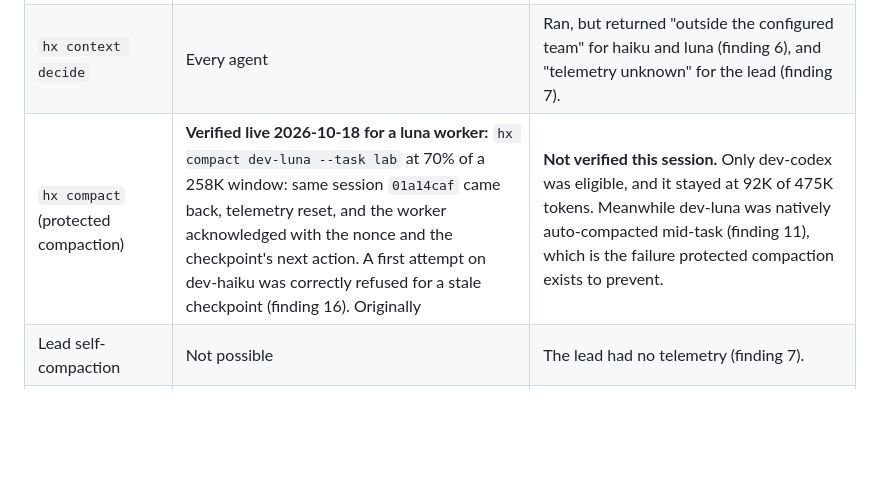
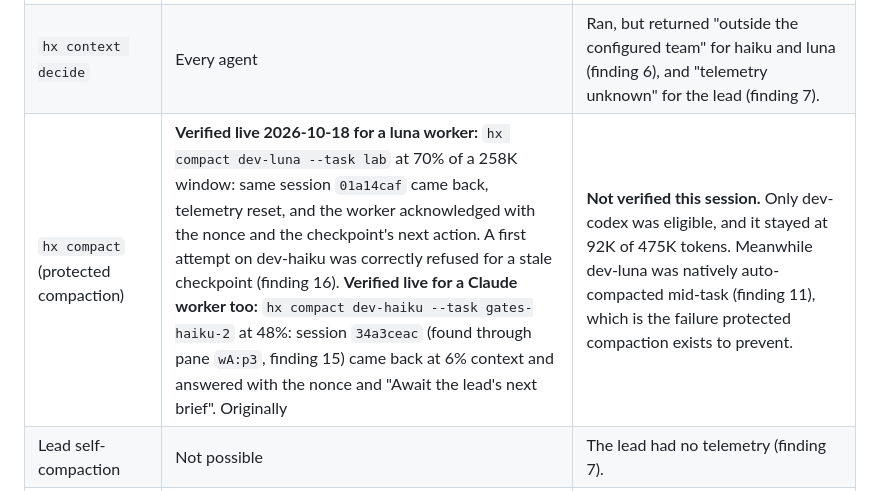
Before and after one commit to Casper5253/herdr-orchestration, a Markdown page: docs/audit/2026-10-17-team-launch.md, the part around the change. GitHub-like rendering; blank space fills up the shorter version.

Commit message:
Audit: protected compaction verified live on a Claude worker

```diff
--- a/docs/audit/2026-10-17-team-launch.md
+++ b/docs/audit/2026-10-17-team-launch.md
@@ -12,7 +12,7 @@ Session: building the portfolio site (`~/Documents/Projects/Personal Portfolio W
 | `hx route` | Routing two tasks | Crashed on first use, now fixed (finding 5). Afterwards it gave sensible decisions (Codex Luna, medium). |
 | `hx task add`, `assign`, `done`, `checkpoint write` | 4 tasks, worktree ownership | Worked. Workers wrote their own checkpoints. `task done` closed map, smoke and github. `lab` is left open with a partial checkpoint. |
 | `hx context decide` | Every agent | Ran, but returned "outside the configured team" for haiku and luna (finding 6), and "telemetry unknown" for the lead (finding 7). |
-| `hx compact` (protected compaction) | **Verified live 2026-10-18 for a luna worker:** `hx compact dev-luna --task lab` at 70% of a 258K window: same session `01a14caf` came back, telemetry reset, and the worker acknowledged with the nonce and the checkpoint's next action. A first attempt on dev-haiku was correctly refused for a stale checkpoint (finding 16). Originally | **Not verified this session.** Only dev-codex was eligible, and it stayed at 92K of 475K tokens. Meanwhile dev-luna was natively auto-compacted mid-task (finding 11), which is the failure protected compaction exists to prevent. |
+| `hx compact` (protected compaction) | **Verified live 2026-10-18 for a luna worker:** `hx compact dev-luna --task lab` at 70% of a 258K window: same session `01a14caf` came back, telemetry reset, and the worker acknowledged with the nonce and the checkpoint's next action. A first attempt on dev-haiku was correctly refused for a stale checkpoint (finding 16). **Verified live for a Claude worker too:** `hx compact dev-haiku --task gates-haiku-2` at 48%: session `34a3ceac` (found through pane `wA:p3`, finding 15) came back at 6% context and answered with the nonce and "Await the lead's next brief". Originally | **Not verified this session.** Only dev-codex was eligible, and it stayed at 92K of 475K tokens. Meanwhile dev-luna was natively auto-compacted mid-task (finding 11), which is the failure protected compaction exists to prevent. |
 | Lead self-compaction | Not possible | The lead had no telemetry (finding 7). |
 | `hx ocrun` | Not used | Persistent sessions were used instead. |
 | pstack (`poteto-mode`, `figure-it-out`, `show-me-your-work`) | Planning, decision trail | Worked. The decision trail is in the portfolio repo, `docs/decisions.tsv`. |
```
